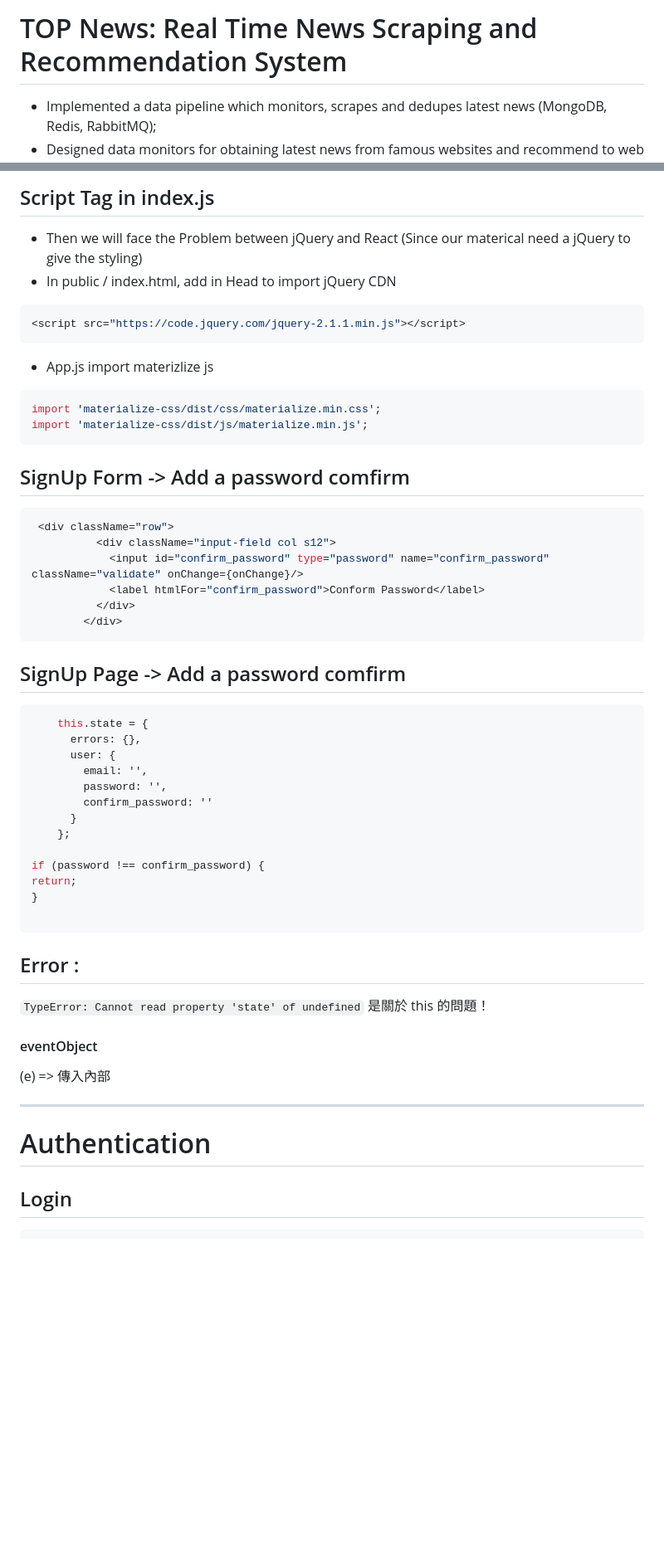
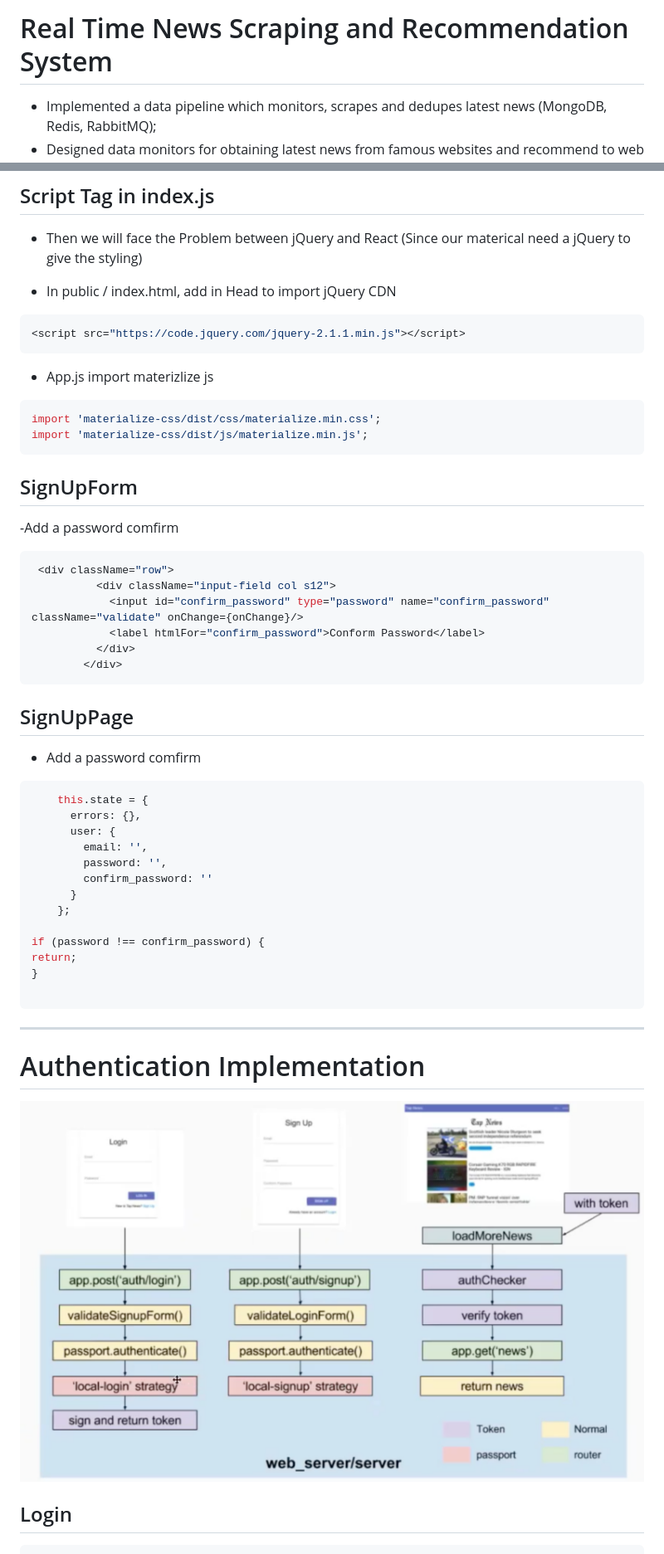
Before and after one commit to rJunx/NEWS_push_project, a Markdown page: README.md, 2 parts joined by grey strips. Shown: that part at 83% size. GitHub-like rendering; pictures changed too: image/Auth.png (added); blank space fills up the shorter version.

````diff
--- a/README.md
+++ b/README.md
@@ -1,4 +1,4 @@
-# TOP News: Real Time News Scraping and Recommendation System
+# Real Time News Scraping and Recommendation System
 
 * Implemented a data pipeline which monitors, scrapes and dedupes latest news (MongoDB, Redis, RabbitMQ);
 * Designed data monitors for obtaining latest news from famous websites and recommend to web server.
@@ -1864,6 +1910,7 @@ ReactDOM.render(
 ## Script Tag in index.js
 
 - Then we will face the Problem between jQuery and React (Since our materical need a jQuery to give the styling)
+
 - In public / index.html, add in Head to import jQuery CDN
 ```js
 <script src="https://code.jquery.com/jquery-2.1.1.min.js"></script>
@@ -1873,7 +1920,8 @@ ReactDOM.render(
 import 'materialize-css/dist/css/materialize.min.css';
 import 'materialize-css/dist/js/materialize.min.js';
 ```
-## SignUp Form -> Add a password comfirm
+## SignUpForm
+-Add a password comfirm
 ```js
  <div className="row">
           <div className="input-field col s12">
@@ -1882,7 +1930,8 @@ import 'materialize-css/dist/js/materialize.min.js';
           </div>
         </div>
 ```
-## SignUp Page -> Add a password comfirm
+## SignUpPage
+- Add a password comfirm
 ```js
     this.state = {
       errors: {},
@@ -1899,18 +1948,11 @@ return;
 
 ```
 
-## Error :
-`
-TypeError: Cannot read property 'state' of undefined
-`
-是關於 this 的問題！
-
-#### eventObject
-(e) => 傳入內部
-
 ***
 
-# Authentication
+# Authentication Implementation
+
+![Auth](./image/Auth.png)
 ## Login
 ```
 router| app.post('auth/login')
````
Also changed, not shown: other parts of README.md (+113 -52 lines), cache.md (+49 -2 lines).
